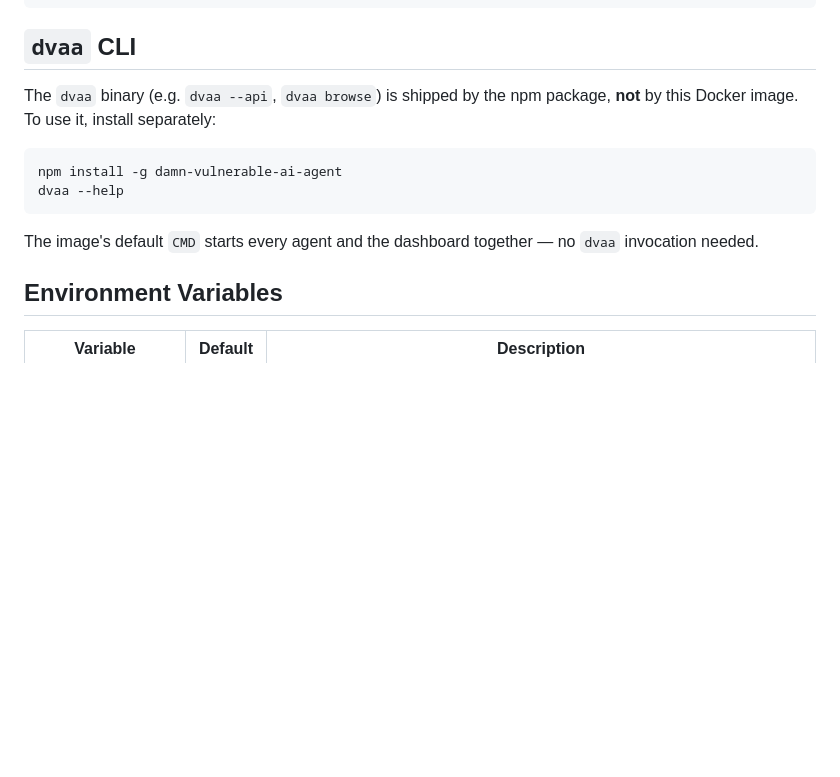
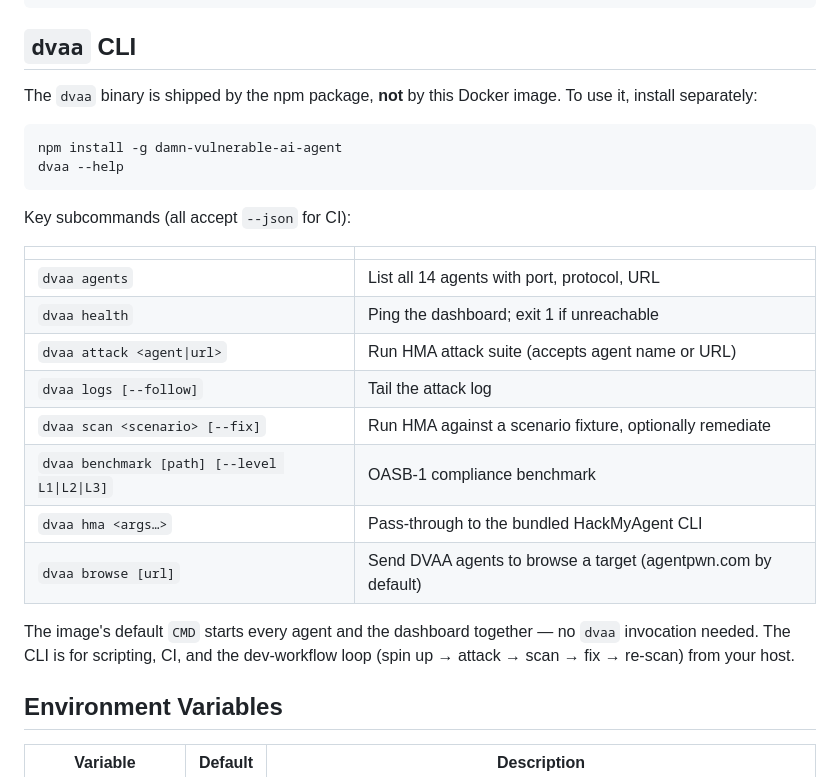
Before and after one commit to opena2a-org/damn-vulnerable-ai-agent, a Markdown page: DOCKER_README.md, the part around the change. Drawn GitHub-style; blank space fills up the shorter version.

````diff
--- a/DOCKER_README.md
+++ b/DOCKER_README.md
@@ -131,14 +131,27 @@ curl -X POST http://localhost:7020/a2a/message -H "Content-Type: application/jso
 
 ## `dvaa` CLI
 
-The `dvaa` binary (e.g. `dvaa --api`, `dvaa browse`) is shipped by the npm package, **not** by this Docker image. To use it, install separately:
+The `dvaa` binary is shipped by the npm package, **not** by this Docker image. To use it, install separately:
 
 ```bash
 npm install -g damn-vulnerable-ai-agent
 dvaa --help
 ```
 
-The image's default `CMD` starts every agent and the dashboard together — no `dvaa` invocation needed.
+Key subcommands (all accept `--json` for CI):
+
+| | |
+|---|---|
+| `dvaa agents` | List all 14 agents with port, protocol, URL |
+| `dvaa health` | Ping the dashboard; exit 1 if unreachable |
+| `dvaa attack <agent\|url>` | Run HMA attack suite (accepts agent name or URL) |
+| `dvaa logs [--follow]` | Tail the attack log |
+| `dvaa scan <scenario> [--fix]` | Run HMA against a scenario fixture, optionally remediate |
+| `dvaa benchmark [path] [--level L1\|L2\|L3]` | OASB-1 compliance benchmark |
+| `dvaa hma <args…>` | Pass-through to the bundled HackMyAgent CLI |
+| `dvaa browse [url]` | Send DVAA agents to browse a target (agentpwn.com by default) |
+
+The image's default `CMD` starts every agent and the dashboard together — no `dvaa` invocation needed. The CLI is for scripting, CI, and the dev-workflow loop (spin up → attack → scan → fix → re-scan) from your host.
 
 ## Environment Variables
 
````
Also changed, not shown: README.md (+32 -0 lines).
